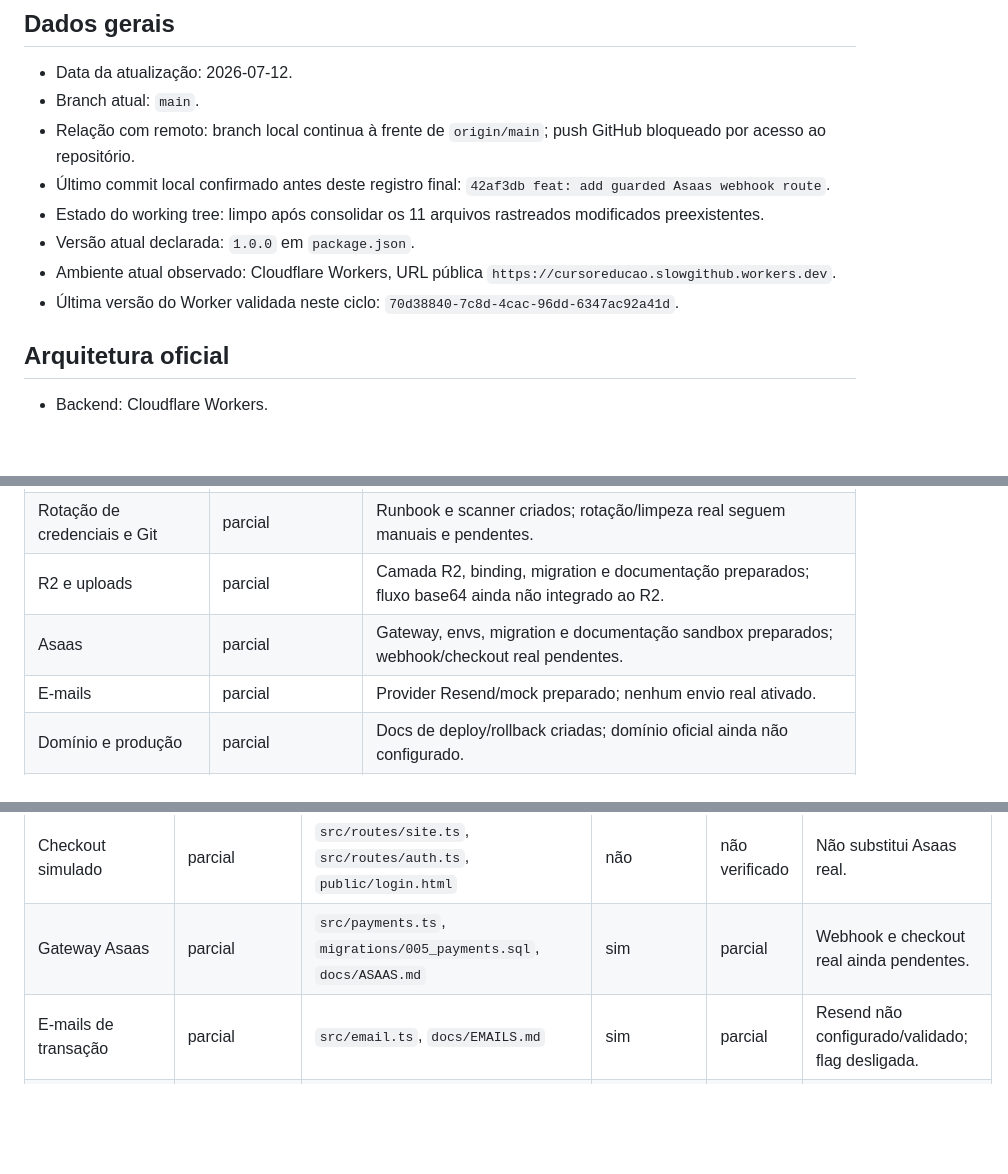
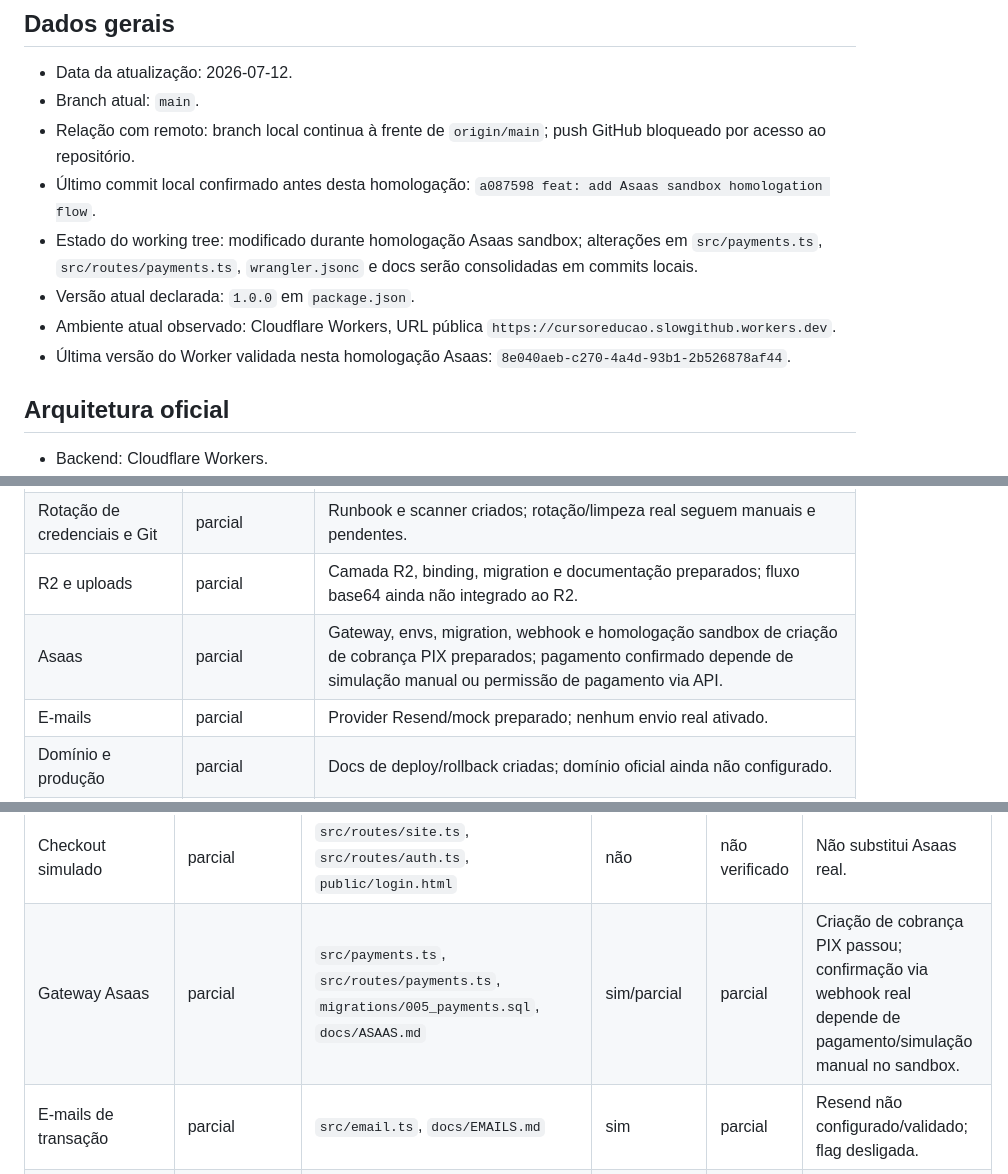
Before and after one commit to slowan-pt/cursoredacao, a Markdown page: docs/PROJECT_STATUS.md, 3 parts joined by grey strips. Drawn GitHub-style; blank space fills up the shorter version.

```diff
--- a/docs/PROJECT_STATUS.md
+++ b/docs/PROJECT_STATUS.md
@@ -5,11 +5,11 @@
 - Data da atualização: 2026-07-12.
 - Branch atual: `main`.
 - Relação com remoto: branch local continua à frente de `origin/main`; push GitHub bloqueado por acesso ao repositório.
-- Último commit local confirmado antes deste registro final: `42af3db feat: add guarded Asaas webhook route`.
-- Estado do working tree: limpo após consolidar os 11 arquivos rastreados modificados preexistentes.
+- Último commit local confirmado antes desta homologação: `a087598 feat: add Asaas sandbox homologation flow`.
+- Estado do working tree: modificado durante homologação Asaas sandbox; alterações em `src/payments.ts`, `src/routes/payments.ts`, `wrangler.jsonc` e docs serão consolidadas em commits locais.
 - Versão atual declarada: `1.0.0` em `package.json`.
 - Ambiente atual observado: Cloudflare Workers, URL pública `https://cursoreducao.slowgithub.workers.dev`.
-- Última versão do Worker validada neste ciclo: `70d38840-7c8d-4cac-96dd-6347ac92a41d`.
+- Última versão do Worker validada nesta homologação Asaas: `8e040aeb-c270-4a4d-93b1-2b526878af44`.
 
 ## Arquitetura oficial
 
@@ -132,7 +132,7 @@ Resumo anterior do `git diff --stat`:
 | Segurança inicial | concluído e commitado | Commit `7ed95b9`; ainda precisa validação pós-rotação. |
 | Rotação de credenciais e Git | parcial | Runbook e scanner criados; rotação/limpeza real seguem manuais e pendentes. |
 | R2 e uploads | parcial | Camada R2, binding, migration e documentação preparados; fluxo base64 ainda não integrado ao R2. |
-| Asaas | parcial | Gateway, envs, migration e documentação sandbox preparados; webhook/checkout real pendentes. |
+| Asaas | parcial | Gateway, envs, migration, webhook e homologação sandbox de criação de cobrança PIX preparados; pagamento confirmado depende de simulação manual ou permissão de pagamento via API. |
 | E-mails | parcial | Provider Resend/mock preparado; nenhum envio real ativado. |
 | Domínio e produção | parcial | Docs de deploy/rollback criadas; domínio oficial ainda não configurado. |
 | Testes e homologação | parcial | Plano de teste criado; `npx tsc --noEmit` e scanner passam. |
@@ -160,7 +160,7 @@ Resumo anterior do `git diff --stat`:
 | Professores filhos/corretores | implementado localmente, aguardando revisão | `src/routes/admin.ts`, `public/professor/index.html` | não | não verificado | Controle de permissão é área sensível. |
 | R2 privado | parcial | `src/storage.ts`, `src/uploads.ts`, `src/routes/aluno.ts`, `src/routes/admin.ts`, `migrations/004_storage_files.sql`, `docs/R2.md` | aguardando commit | parcial | Depende de bucket, migration e endpoint autenticado/streaming. |
 | Checkout simulado | parcial | `src/routes/site.ts`, `src/routes/auth.ts`, `public/login.html` | não | não verificado | Não substitui Asaas real. |
-| Gateway Asaas | parcial | `src/payments.ts`, `migrations/005_payments.sql`, `docs/ASAAS.md` | sim | parcial | Webhook e checkout real ainda pendentes. |
+| Gateway Asaas | parcial | `src/payments.ts`, `src/routes/payments.ts`, `migrations/005_payments.sql`, `docs/ASAAS.md` | sim/parcial | parcial | Criação de cobrança PIX passou; confirmação via webhook real depende de pagamento/simulação manual no sandbox. |
 | E-mails de transação | parcial | `src/email.ts`, `docs/EMAILS.md` | sim | parcial | Resend não configurado/validado; flag desligada. |
 | Relatórios | parcial | `public/professor/index.html` | não | não verificado | Dados e permissões precisam revisão. |
 
```
Also changed, not shown: docs/ASAAS.md (+26 -10 lines), docs/CHANGELOG.md (+7 -0 lines).
